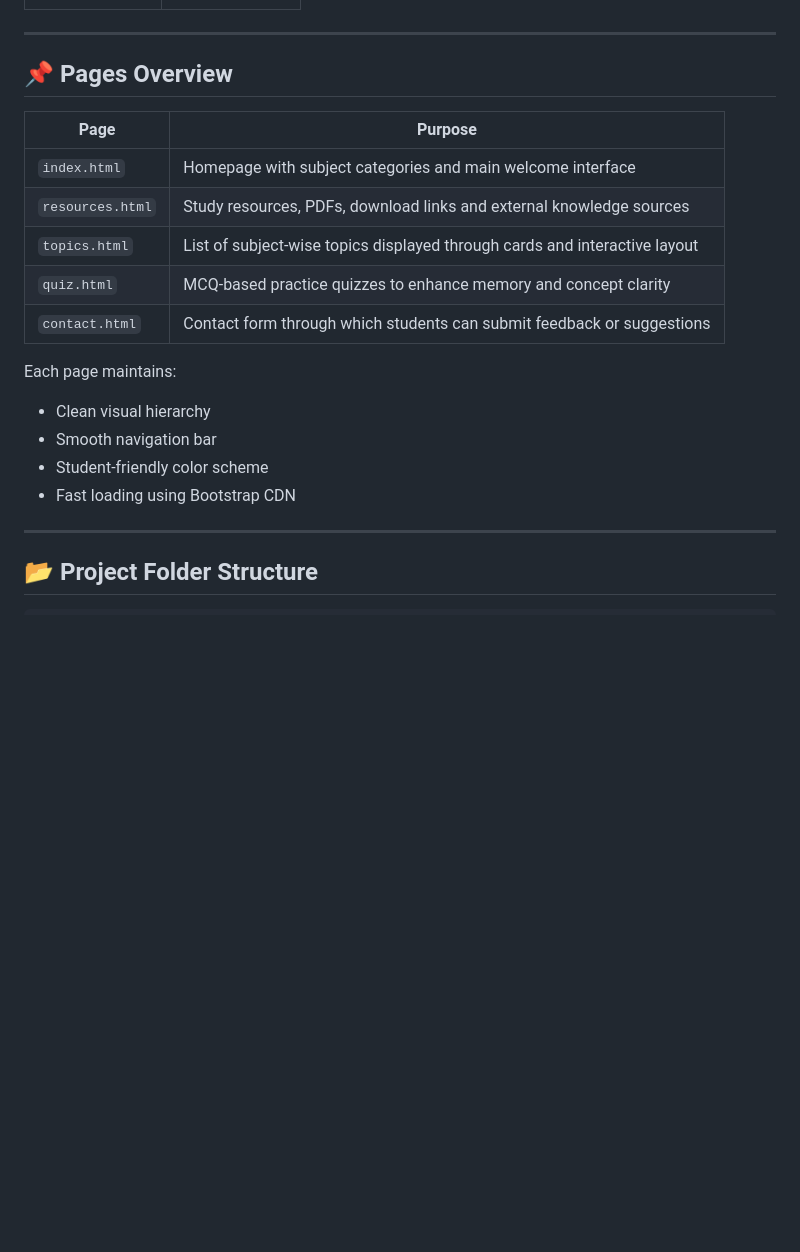
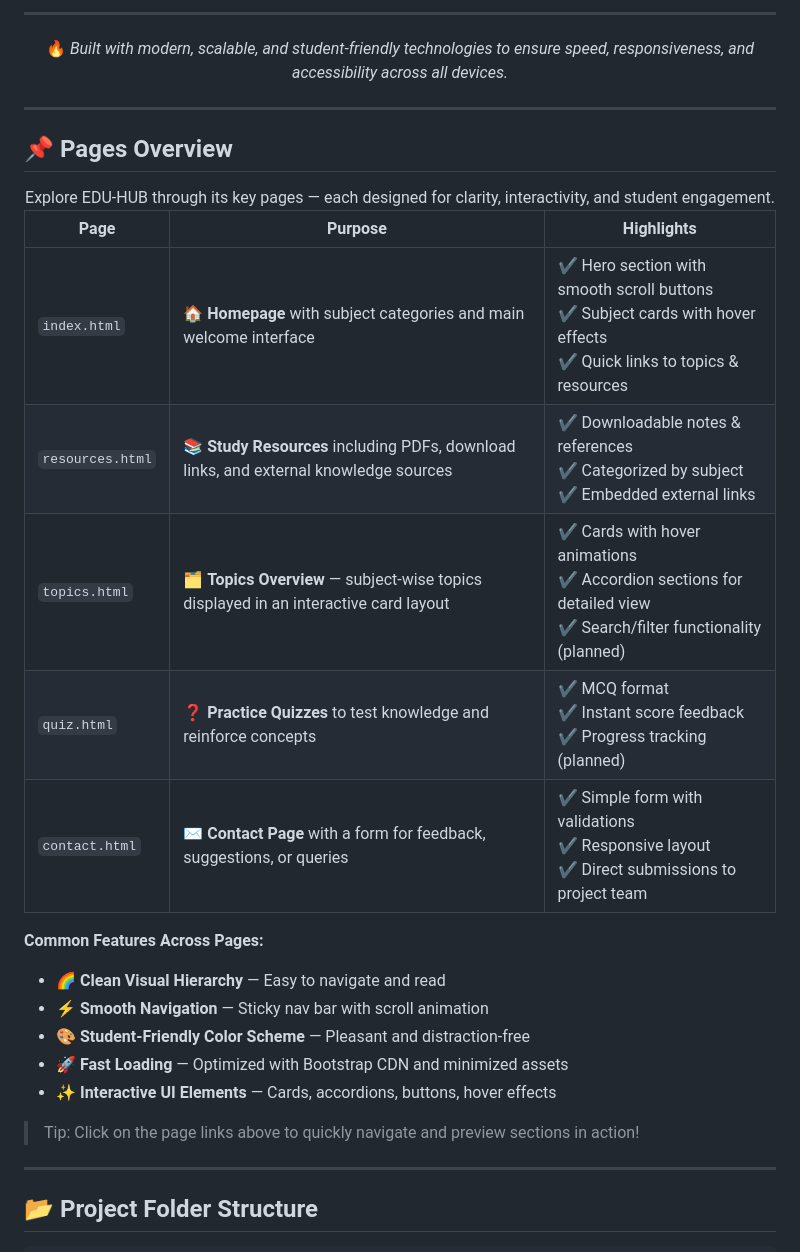
Before and after one commit to tufailashraf/web-project, a Markdown page: README.md, the part around one of its changes. GitHub-like rendering; blank space fills up the shorter version.

```diff
--- a/README.md
+++ b/README.md
@@ -29,21 +86,37 @@ All on a single platform.
+---
+
+<div align="center">
+
+🔥 *Built with modern, scalable, and student-friendly technologies to ensure speed, responsiveness, and accessibility across all devices.*
+
+</div>
+
 
 ---
 
 ## 📌 Pages Overview
 
-| Page | Purpose |
-|------|---------|
-| `index.html` | Homepage with subject categories and main welcome interface |
-| `resources.html` | Study resources, PDFs, download links and external knowledge sources |
-| `topics.html` | List of subject-wise topics displayed through cards and interactive layout |
-| `quiz.html` | MCQ-based practice quizzes to enhance memory and concept clarity |
-| `contact.html` | Contact form through which students can submit feedback or suggestions |
+<div align="center">
+Explore EDU-HUB through its key pages — each designed for clarity, interactivity, and student engagement.
+</div>
 
-Each page maintains:
-- Clean visual hierarchy
-- Smooth navigation bar
-- Student-friendly color scheme
-- Fast loading using Bootstrap CDN
+| Page | Purpose | Highlights |
+|------|---------|------------|
+| `index.html` | 🏠 **Homepage** with subject categories and main welcome interface | ✔ Hero section with smooth scroll buttons <br> ✔ Subject cards with hover effects <br> ✔ Quick links to topics & resources |
+| `resources.html` | 📚 **Study Resources** including PDFs, download links, and external knowledge sources | ✔ Downloadable notes & references <br> ✔ Categorized by subject <br> ✔ Embedded external links |
+| `topics.html` | 🗂 **Topics Overview** — subject-wise topics displayed in an interactive card layout | ✔ Cards with hover animations <br> ✔ Accordion sections for detailed view <br> ✔ Search/filter functionality (planned) |
+| `quiz.html` | ❓ **Practice Quizzes** to test knowledge and reinforce concepts | ✔ MCQ format <br> ✔ Instant score feedback <br> ✔ Progress tracking (planned) |
+| `contact.html` | ✉️ **Contact Page** with a form for feedback, suggestions, or queries | ✔ Simple form with validations <br> ✔ Responsive layout <br> ✔ Direct submissions to project team |
+
+**Common Features Across Pages:**
+- 🌈 **Clean Visual Hierarchy** — Easy to navigate and read
+- ⚡ **Smooth Navigation** — Sticky nav bar with scroll animation
+- 🎨 **Student-Friendly Color Scheme** — Pleasant and distraction-free
+- 🚀 **Fast Loading** — Optimized with Bootstrap CDN and minimized assets
+- ✨ **Interactive UI Elements** — Cards, accordions, buttons, hover effects
+
+> Tip: Click on the page links above to quickly navigate and preview sections in action!
+
 
 ---
 
```
Also changed, not shown: other parts of README.md (+95 -18 lines).
